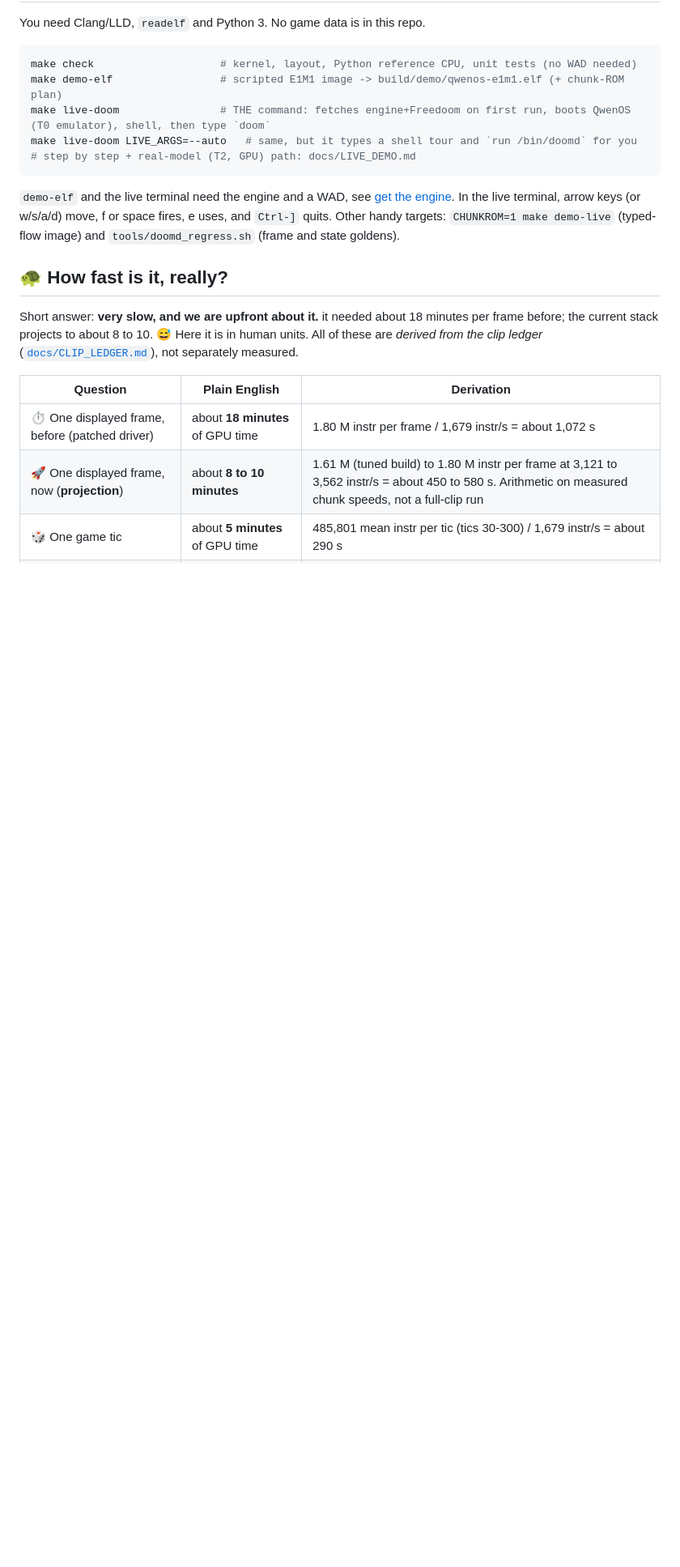
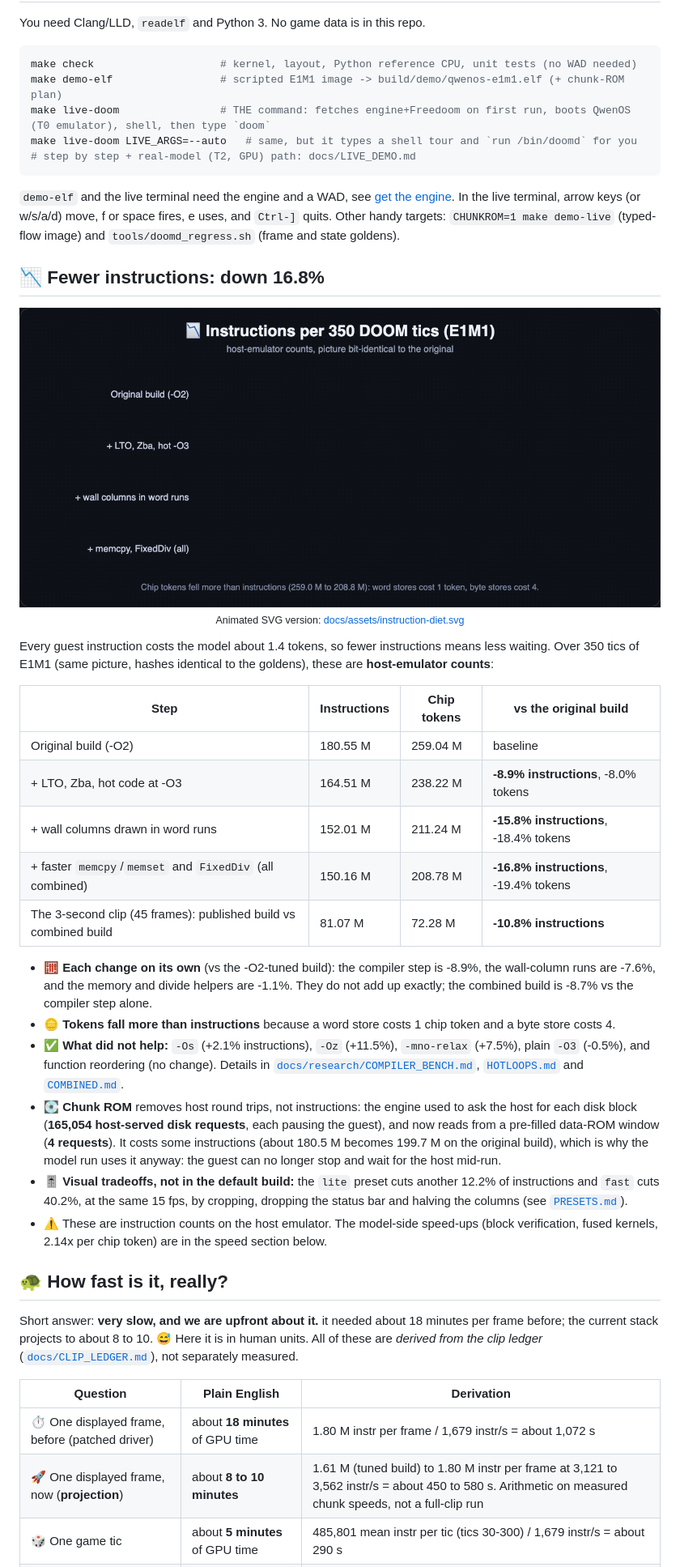
Before and after one commit to Bobliuuu/qwen-os, a Markdown page: README.md, the part around the change. Shown at 81% size. GitHub-like rendering; pictures changed too: docs/assets/instruction-diet.gif (added); blank space fills up the shorter version.

Commit message:
docs: add the instruction-count reductions (down 16.8%) with a chart
New README section with an animated bar chart and a table of each
optimization step (host-emulator counts), the chunk ROM note, the
changes that did not help, and the visual presets.

Co-Authored-By: Claude Sonnet 5.5 <noreply@anthropic.com>

```diff
--- a/README.md
+++ b/README.md
@@ -153,6 +153,27 @@ make live-doom LIVE_ARGS=--auto   # same, but it types a shell tour and `run /bi
 `demo-elf` and the live terminal need the engine and a WAD, see [get the engine](#-get-the-engine-and-freedoom). In the live terminal, arrow keys (or w/s/a/d) move, f or space fires, e uses, and `Ctrl-]` quits.
 Other handy targets: `CHUNKROM=1 make demo-live` (typed-flow image) and `tools/doomd_regress.sh` (frame and state goldens).
 
+
+## 📉 Fewer instructions: down 16.8%
+
+<p align="center"><img src="docs/assets/instruction-diet.gif" alt="Animated bars: instructions per 350 DOOM tics fall from 180.6 M to 150.2 M, down 16.8 percent" width="100%"><br><sub>Animated SVG version: <a href="docs/assets/instruction-diet.svg">docs/assets/instruction-diet.svg</a></sub></p>
+
+Every guest instruction costs the model about 1.4 tokens, so fewer instructions means less waiting. Over 350 tics of E1M1 (same picture, hashes identical to the goldens), these are **host-emulator counts**:
+
+| Step | Instructions | Chip tokens | vs the original build |
+|---|---|---|---|
+| Original build (-O2) | 180.55 M | 259.04 M | baseline |
+| + LTO, Zba, hot code at -O3 | 164.51 M | 238.22 M | **-8.9% instructions**, -8.0% tokens |
+| + wall columns drawn in word runs | 152.01 M | 211.24 M | **-15.8% instructions**, -18.4% tokens |
+| + faster `memcpy`/`memset` and `FixedDiv` (all combined) | 150.16 M | 208.78 M | **-16.8% instructions**, -19.4% tokens |
+| The 3-second clip (45 frames): published build vs combined build | 81.07 M | 72.28 M | **-10.8% instructions** |
+
+- 🧮 **Each change on its own** (vs the -O2-tuned build): the compiler step is -8.9%, the wall-column runs are -7.6%, and the memory and divide helpers are -1.1%. They do not add up exactly; the combined build is -8.7% vs the compiler step alone.
+- 🪙 **Tokens fall more than instructions** because a word store costs 1 chip token and a byte store costs 4.
+- ✅ **What did not help:** `-Os` (+2.1% instructions), `-Oz` (+11.5%), `-mno-relax` (+7.5%), plain `-O3` (-0.5%), and function reordering (no change). Details in [`docs/research/COMPILER_BENCH.md`](docs/research/COMPILER_BENCH.md), [`HOTLOOPS.md`](docs/research/HOTLOOPS.md) and [`COMBINED.md`](docs/research/COMBINED.md).
+- 💽 **Chunk ROM** removes host round trips, not instructions: the engine used to ask the host for each disk block (**165,054 host-served disk requests**, each pausing the guest), and now reads from a pre-filled data-ROM window (**4 requests**). It costs some instructions (about 180.5 M becomes 199.7 M on the original build), which is why the model run uses it anyway: the guest can no longer stop and wait for the host mid-run.
+- 🎚️ **Visual tradeoffs, not in the default build:** the `lite` preset cuts another 12.2% of instructions and `fast` cuts 40.2%, at the same 15 fps, by cropping, dropping the status bar and halving the columns (see [`PRESETS.md`](docs/research/PRESETS.md)).
+- ⚠️ These are instruction counts on the host emulator. The model-side speed-ups (block verification, fused kernels, 2.14x per chip token) are in the speed section below.
 
 ## 🐢 How fast is it, really?
 
```
Also changed, not shown: docs/assets/twitter/instruction-diet.gif (added), 1 other file.
